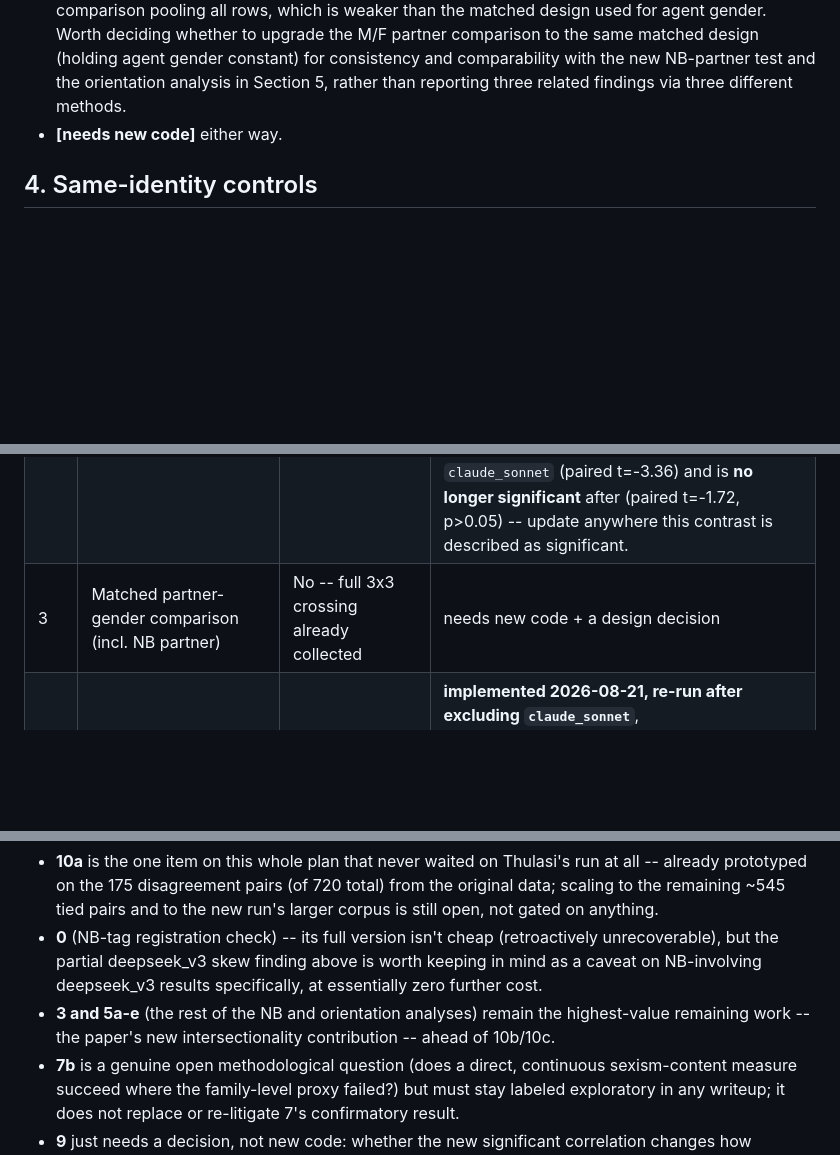
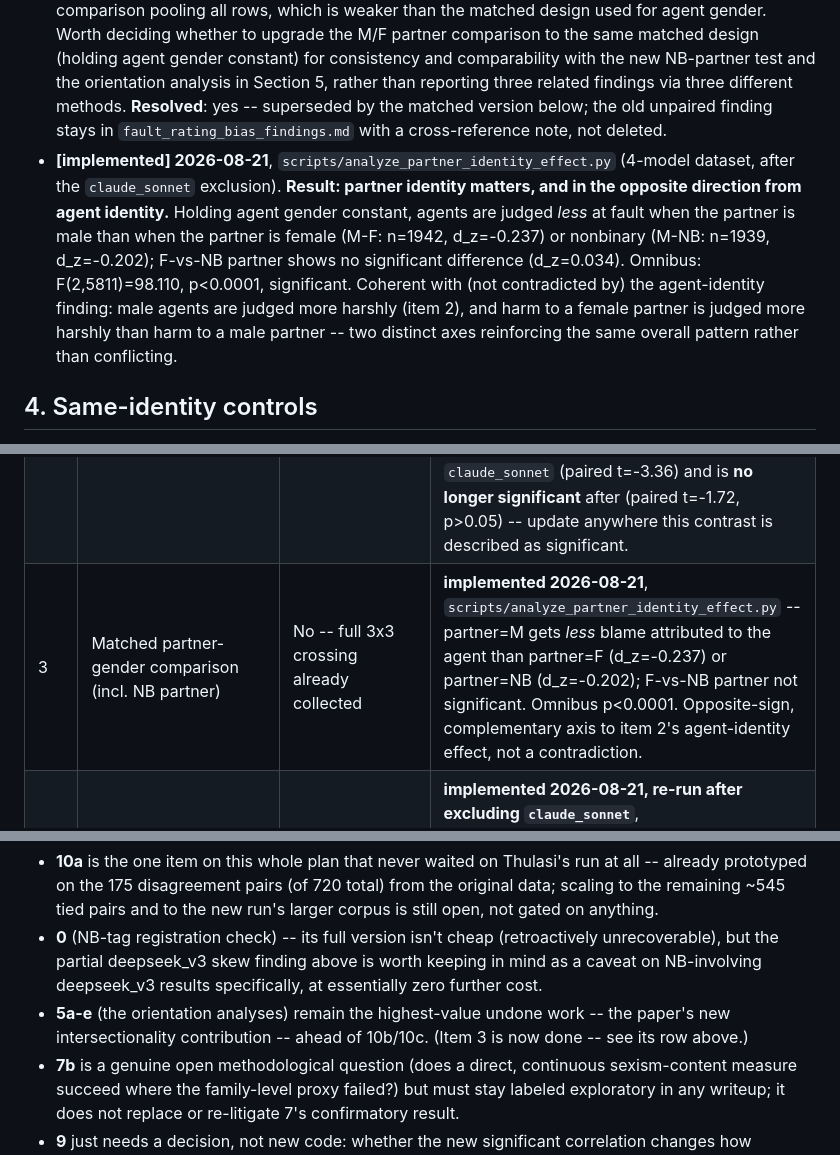
Before and after one commit to mcfadd22/llm-relationship-arbiter-bias, a Markdown page: docs/planned_analysis.md, 3 parts joined by grey strips. Drawn GitHub-style; blank space fills up the shorter version.

```diff
--- a/docs/planned_analysis.md
+++ b/docs/planned_analysis.md
@@ -100,7 +100,21 @@ to add a replacement 5th model.
   agent gender constant) for consistency and comparability with the new
   NB-partner test and the orientation analysis in Section 5, rather than
   reporting three related findings via three different methods.
-- **[needs new code]** either way.
+  **Resolved**: yes -- superseded by the matched version below; the old
+  unpaired finding stays in `fault_rating_bias_findings.md` with a
+  cross-reference note, not deleted.
+- **[implemented] 2026-08-21**, `scripts/analyze_partner_identity_effect.py`
+  (4-model dataset, after the `claude_sonnet` exclusion). **Result: partner
+  identity matters, and in the opposite direction from agent identity.**
+  Holding agent gender constant, agents are judged *less* at fault when the
+  partner is male than when the partner is female (M-F: n=1942, d_z=-0.237)
+  or nonbinary (M-NB: n=1939, d_z=-0.202); F-vs-NB partner shows no
+  significant difference (d_z=0.034). Omnibus: F(2,5811)=98.110, p<0.0001,
+  significant. Coherent with (not contradicted by) the agent-identity
+  finding: male agents are judged more harshly (item 2), and harm to a
+  female partner is judged more harshly than harm to a male partner -- two
+  distinct axes reinforcing the same overall pattern rather than
+  conflicting.
 
 ## 4. Same-identity controls
 
@@ -428,7 +442,7 @@ place as items complete rather than tracking progress anywhere else.
 |---|---|---|---|
 | 0 | NB-tag registration sanity check (schema-failure/retry rates by gender config) | **Yes, prospectively** -- not recoverable retroactively | **Checked 2026-08-21, not fully recoverable.** No retry logs exist anywhere (`collect-responses.py` only prints live, never persists). Partial signal recovered from existing data instead: 5 of deepseek_v3's 6 permanently-failed vignettes involve NB (base rate 5/9 configs) -- a real skew, but n=6, flagged not confirmed. Full version needs a `collect-responses.py` code change (Thulasi's file) + a future re-run. |
 | 2 | NB-vs-M / NB-vs-F matched-pair comparison | No -- existing data sufficient | **implemented 2026-08-21, re-run after excluding `claude_sonnet`**, `scripts/analyze_agent_identity_effect.py` (Section A) -- NB patterns much closer to F than to M (M-F d_z=0.271, M-NB d_z=0.229, F-NB d_z=-0.039). **Note a real conclusion change from the pre-exclusion run**: F-vs-NB was significant before excluding `claude_sonnet` (paired t=-3.36) and is **no longer significant** after (paired t=-1.72, p>0.05) -- update anywhere this contrast is described as significant. |
-| 3 | Matched partner-gender comparison (incl. NB partner) | No -- full 3x3 crossing already collected | needs new code + a design decision |
+| 3 | Matched partner-gender comparison (incl. NB partner) | No -- full 3x3 crossing already collected | **implemented 2026-08-21**, `scripts/analyze_partner_identity_effect.py` -- partner=M gets *less* blame attributed to the agent than partner=F (d_z=-0.237) or partner=NB (d_z=-0.202); F-vs-NB partner not significant. Omnibus p<0.0001. Opposite-sign, complementary axis to item 2's agent-identity effect, not a contradiction. |
 | 4 | NBNB descriptive comparison | No -- existing data sufficient | **implemented 2026-08-21, re-run after excluding `claude_sonnet`**, `scripts/analyze_agent_identity_effect.py` (Section B) -- upgraded beyond the planned descriptive-only comparison to a full paired test (MM-NBNB, FF-NBNB); NB-NB still patterns with FF (d_z=0.024, near-null) not MM (d_z=0.173) -- same qualitative pattern as before the exclusion, values updated (MM-FF d_z=0.144). |
 | 5a | Orientation-category absolute `fault_rating` level | No -- existing data sufficient | needs new code |
 | 5b | Matched partner-gender-as-orientation test | No -- existing data sufficient | needs new code |
@@ -464,9 +478,9 @@ Of the remaining items:
   (retroactively unrecoverable), but the partial deepseek_v3 skew finding
   above is worth keeping in mind as a caveat on NB-involving deepseek_v3
   results specifically, at essentially zero further cost.
-- **3 and 5a-e** (the rest of the NB and orientation analyses) remain the
-  highest-value remaining work -- the paper's new intersectionality
-  contribution -- ahead of 10b/10c.
+- **5a-e** (the orientation analyses) remain the highest-value undone work
+  -- the paper's new intersectionality contribution -- ahead of 10b/10c.
+  (Item 3 is now done -- see its row above.)
 - **7b** is a genuine open methodological question (does a direct,
   continuous sexism-content measure succeed where the family-level proxy
   failed?) but must stay labeled exploratory in any writeup; it does not
```
Also changed, not shown: README.md (+7 -0 lines).
